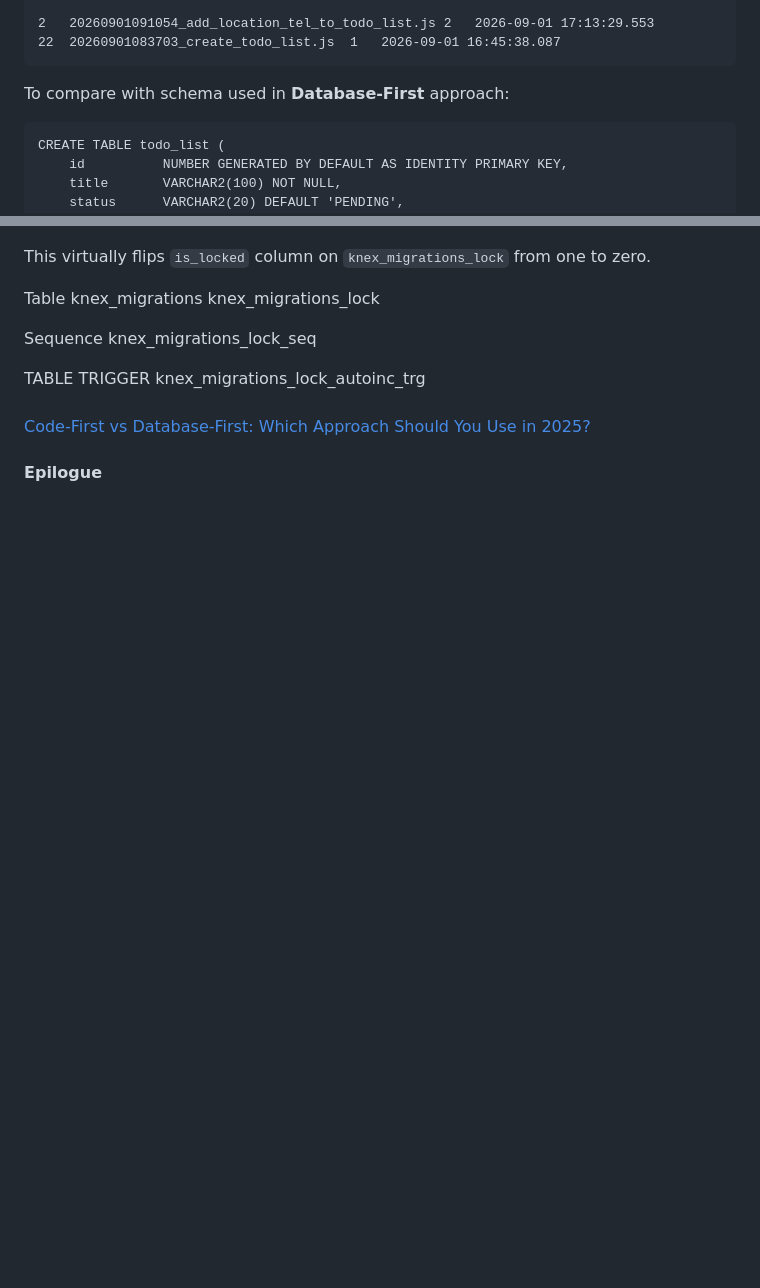
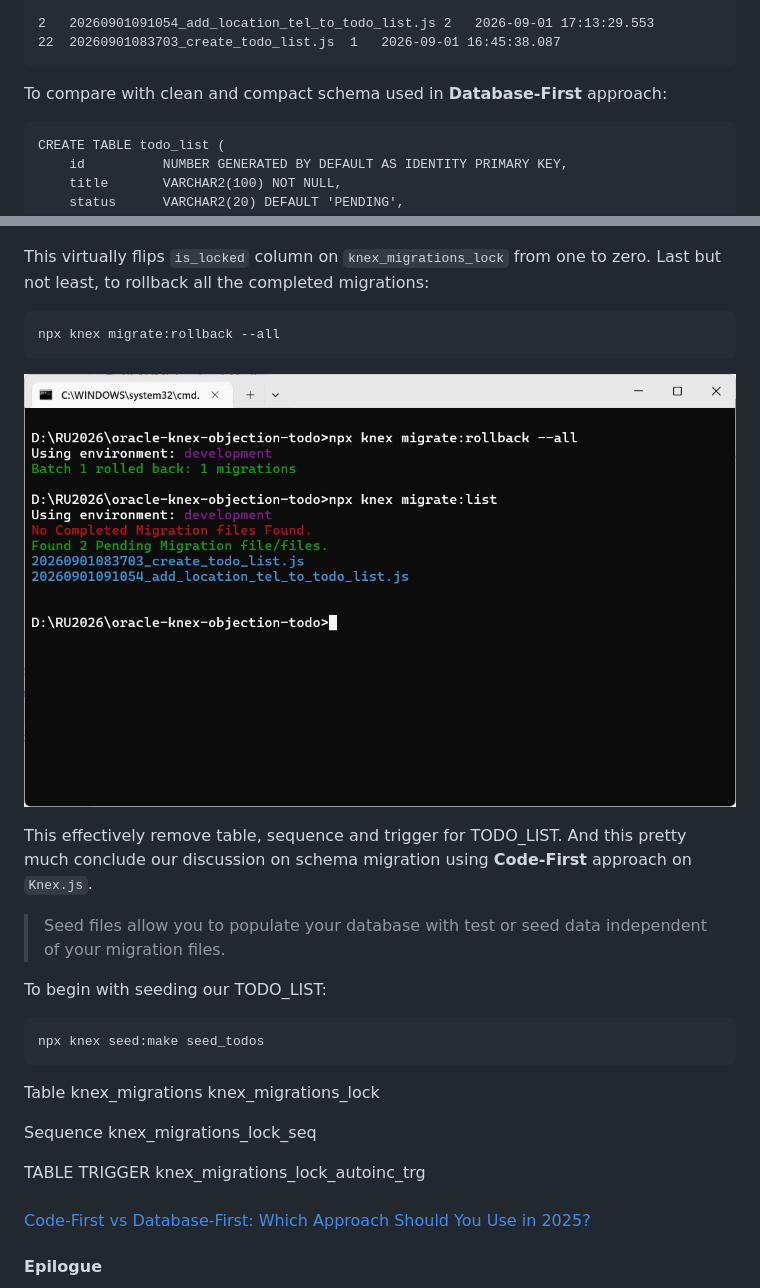
Before and after one commit to Albert0i/oracle-knex-objection-todo, a Markdown page: README.Cont.md, 2 parts joined by grey strips. Drawn GitHub-style; pictures changed too: img/npx-knex-migrate-rollbackup-all.JPG (added); blank space fills up the shorter version.

Commit message:
write more

````diff
--- a/README.Cont.md
+++ b/README.Cont.md
@@ -300,7 +300,7 @@ FROM "knex_migrations";
 22	20260901083703_create_todo_list.js	1	2026-09-01 16:45:38.087
 ```
 
-To compare with schema used in **Database-First** approach:
+To compare with clean and compact schema used in **Database-First** approach:
 ```
 CREATE TABLE todo_list (
     id          NUMBER GENERATED BY DEFAULT AS IDENTITY PRIMARY KEY,
@@ -330,10 +330,22 @@ npx knex migrate:unlock
 
 ![alt migrate unlock](img/npx-knex-migrate-unlock.JPG)
 
-This virtually flips `is_locked` column on `knex_migrations_lock` from one to zero.
+This virtually flips `is_locked` column on `knex_migrations_lock` from one to zero. Last but not least, to rollback all the completed migrations:
 
+```
+npx knex migrate:rollback --all
+```
 
+![alt migrate rollback all](img/npx-knex-migrate-rollbackup-all.JPG)
 
+This effectively remove table, sequence and trigger for TODO_LIST. And this pretty much conclude our discussion on schema migration using **Code-First** approach on `Knex.js`.
+
+> Seed files allow you to populate your database with test or seed data independent of your migration files.
+
+To begin with seeding our TODO_LIST:
+```
+npx knex seed:make seed_todos
+```
 
 
 Table
````
Also changed, not shown: other parts of README.Cont.md (+2 -0 lines), 1 other file.
